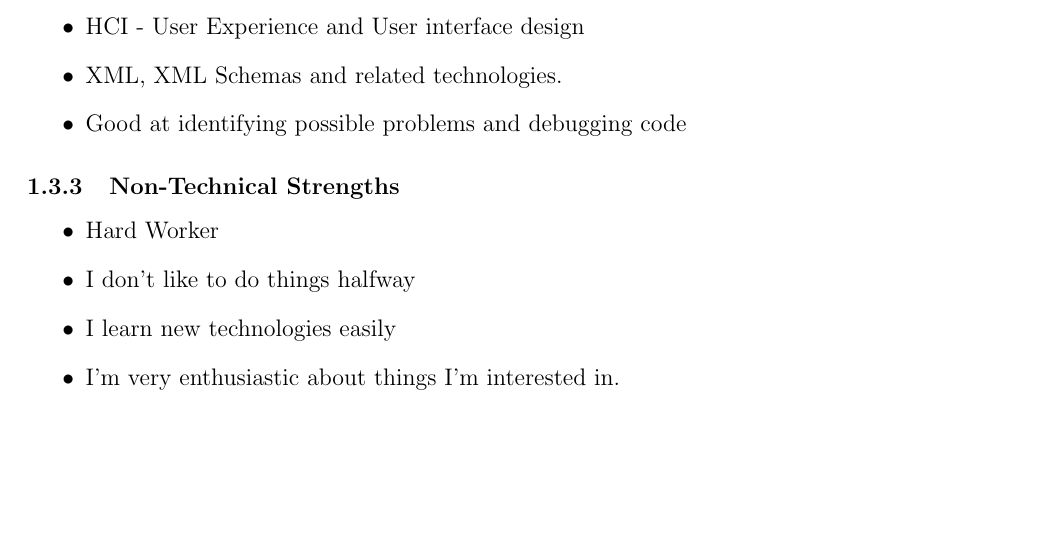
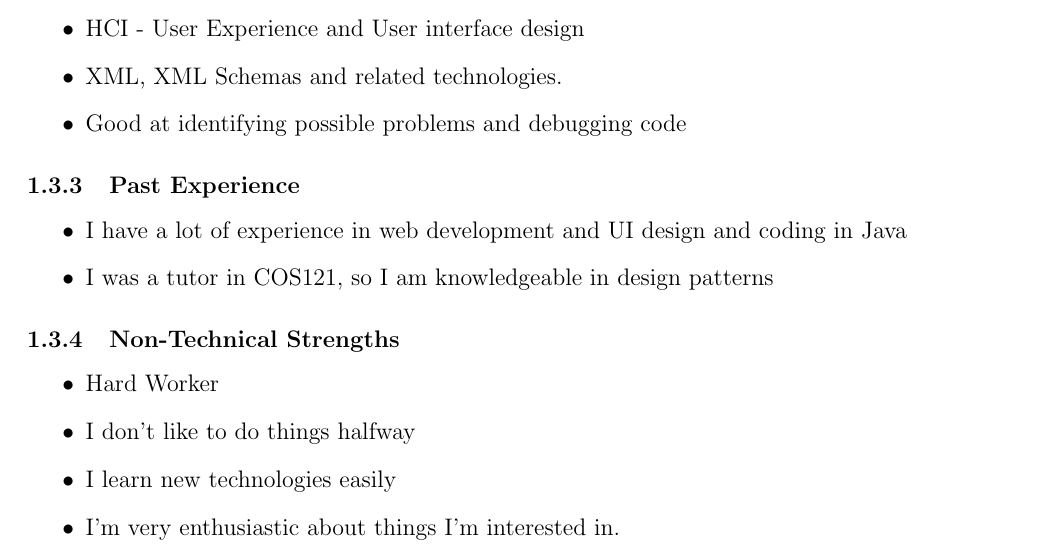
Before and after one commit to masterfloki/COS301_Main_Project, a LaTeX document (Project_Tenders/COSBAS_Tender/tender_COSBAS.tex, which reads Project_Tenders/RenetteStandard.tex): part of page 5 of 12, cut so that both start at the same text, the shorter picture padded with empty space. Compiled offline with pdfLaTeX.

Commit message:
Re-Added my experience section since I think I forgot to push....

```diff
--- a/Project_Tenders/RenetteStandard.tex
+++ b/Project_Tenders/RenetteStandard.tex
@@ -20,8 +20,11 @@
 	\item XML, XML Schemas and related technologies.
 	\item Good at identifying possible problems and debugging code
 \end{itemize}
-%\subsubsection{Past Experience}
-
+\subsubsection{Past Experience}
+\begin{itemize}
+	\item I have a lot of experience in web development and UI design and coding in Java
+	\item I was a tutor in COS121, so I am knowledgeable in design patterns
+\end{itemize}
 \subsubsection{Non-Technical Strengths}
 \begin{itemize}
 	\item Hard Worker
```
